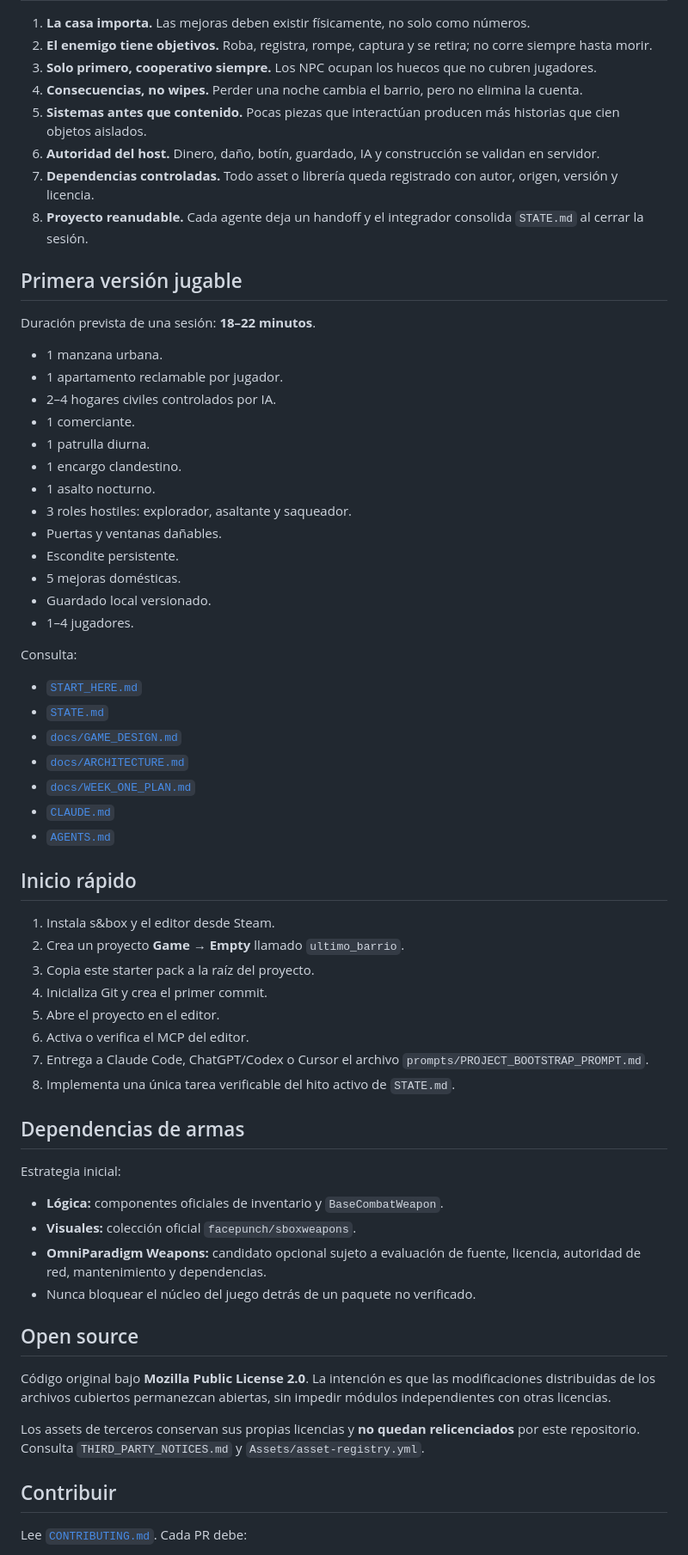
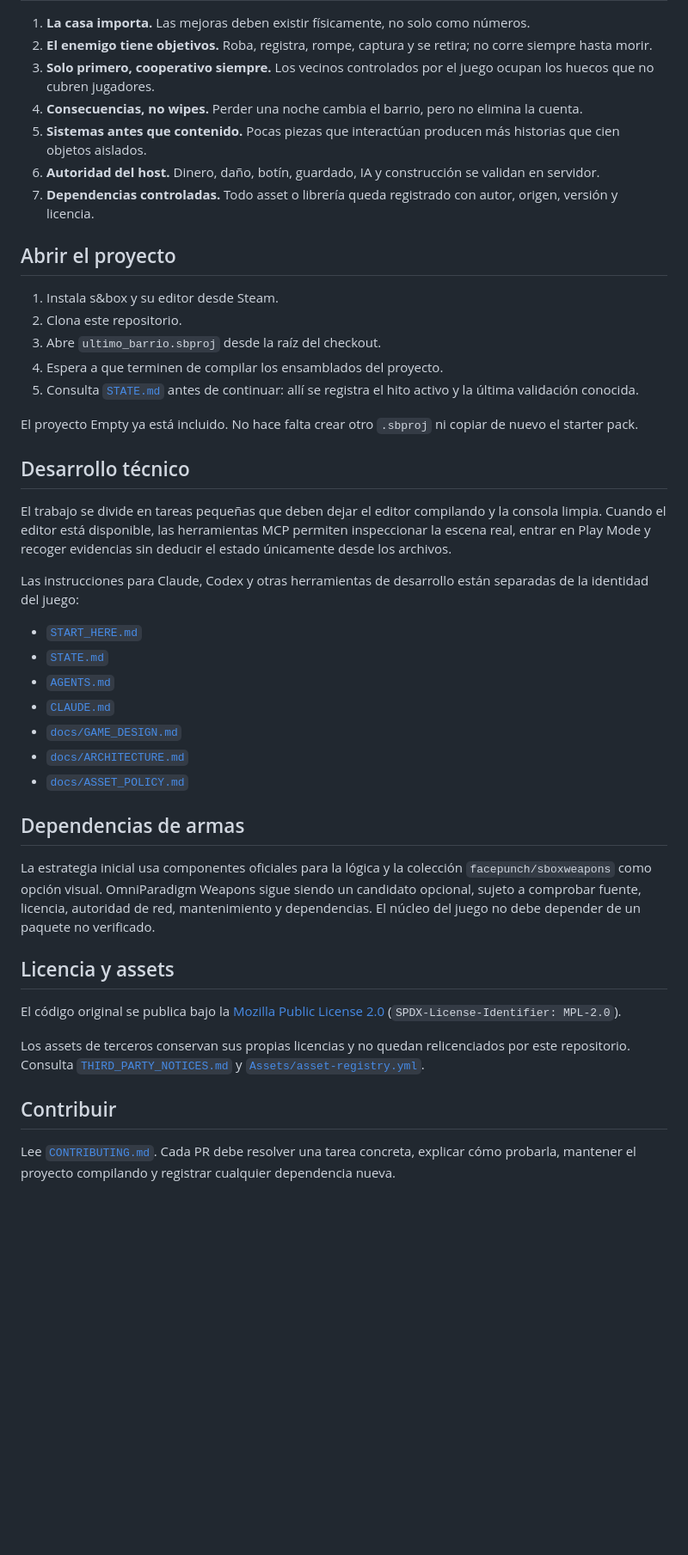
Before and after one commit to descambiado/ultimo-barrio, a Markdown page: README.md, the part around the change printed below. Shown: that part at 86% size. Drawn GitHub-style; blank space fills up the shorter version.

```diff
--- a/README.md
+++ b/README.md
@@ -25,69 +60,47 @@ El primer objetivo no es una ciudad completa. Es una manzana pequeña e inolvida
 
 1. **La casa importa.** Las mejoras deben existir físicamente, no solo como números.
 2. **El enemigo tiene objetivos.** Roba, registra, rompe, captura y se retira; no corre siempre hasta morir.
-3. **Solo primero, cooperativo siempre.** Los NPC ocupan los huecos que no cubren jugadores.
+3. **Solo primero, cooperativo siempre.** Los vecinos controlados por el juego ocupan los huecos que no cubren jugadores.
 4. **Consecuencias, no wipes.** Perder una noche cambia el barrio, pero no elimina la cuenta.
 5. **Sistemas antes que contenido.** Pocas piezas que interactúan producen más historias que cien objetos aislados.
 6. **Autoridad del host.** Dinero, daño, botín, guardado, IA y construcción se validan en servidor.
 7. **Dependencias controladas.** Todo asset o librería queda registrado con autor, origen, versión y licencia.
-8. **Proyecto reanudable.** Cada agente deja un handoff y el integrador
-   consolida `STATE.md` al cerrar la sesión.
 
-## Primera versión jugable
+## Abrir el proyecto
 
-Duración prevista de una sesión: **18–22 minutos**.
+1. Instala s&box y su editor desde Steam.
+2. Clona este repositorio.
+3. Abre `ultimo_barrio.sbproj` desde la raíz del checkout.
+4. Espera a que terminen de compilar los ensamblados del proyecto.
+5. Consulta [`STATE.md`](STATE.md) antes de continuar: allí se registra el hito activo y la última validación conocida.
 
-- 1 manzana urbana.
-- 1 apartamento reclamable por jugador.
-- 2–4 hogares civiles controlados por IA.
-- 1 comerciante.
-- 1 patrulla diurna.
-- 1 encargo clandestino.
-- 1 asalto nocturno.
-- 3 roles hostiles: explorador, asaltante y saqueador.
-- Puertas y ventanas dañables.
-- Escondite persistente.
-- 5 mejoras domésticas.
-- Guardado local versionado.
-- 1–4 jugadores.
+El proyecto Empty ya está incluido. No hace falta crear otro `.sbproj` ni copiar de nuevo el starter pack.
 
-Consulta:
+## Desarrollo técnico
+
+El trabajo se divide en tareas pequeñas que deben dejar el editor compilando y la consola limpia. Cuando el editor está disponible, las herramientas MCP permiten inspeccionar la escena real, entrar en Play Mode y recoger evidencias sin deducir el estado únicamente desde los archivos.
+
+Las instrucciones para Claude, Codex y otras herramientas de desarrollo están separadas de la identidad del juego:
 
 - [`START_HERE.md`](START_HERE.md)
 - [`STATE.md`](STATE.md)
+- [`AGENTS.md`](AGENTS.md)
+- [`CLAUDE.md`](CLAUDE.md)
 - [`docs/GAME_DESIGN.md`](docs/GAME_DESIGN.md)
 - [`docs/ARCHITECTURE.md`](docs/ARCHITECTURE.md)
-- [`docs/WEEK_ONE_PLAN.md`](docs/WEEK_ONE_PLAN.md)
-- [`CLAUDE.md`](CLAUDE.md)
-- [`AGENTS.md`](AGENTS.md)
-
-## Inicio rápido
-
-1. Instala s&box y el editor desde Steam.
-2. Crea un proyecto **Game → Empty** llamado `ultimo_barrio`.
-3. Copia este starter pack a la raíz del proyecto.
-4. Inicializa Git y crea el primer commit.
-5. Abre el proyecto en el editor.
-6. Activa o verifica el MCP del editor.
-7. Entrega a Claude Code, ChatGPT/Codex o Cursor el archivo `prompts/PROJECT_BOOTSTRAP_PROMPT.md`.
-8. Implementa una única tarea verificable del hito activo de `STATE.md`.
+- [`docs/ASSET_POLICY.md`](docs/ASSET_POLICY.md)
 
 ## Dependencias de armas
 
-Estrategia inicial:
+La estrategia inicial usa componentes oficiales para la lógica y la colección `facepunch/sboxweapons` como opción visual. OmniParadigm Weapons sigue siendo un candidato opcional, sujeto a comprobar fuente, licencia, autoridad de red, mantenimiento y dependencias. El núcleo del juego no debe depender de un paquete no verificado.
 
-- **Lógica:** componentes oficiales de inventario y `BaseCombatWeapon`.
-- **Visuales:** colección oficial `facepunch/sboxweapons`.
-- **OmniParadigm Weapons:** candidato opcional sujeto a evaluación de fuente, licencia, autoridad de red, mantenimiento y dependencias.
-- Nunca bloquear el núcleo del juego detrás de un paquete no verificado.
+## Licencia y assets
 
-## Open source
+El código original se publica bajo la [Mozilla Public License 2.0](LICENSE) (`SPDX-License-Identifier: MPL-2.0`).
 
-Código original bajo **Mozilla Public License 2.0**. La intención es que las modificaciones distribuidas de los archivos cubiertos permanezcan abiertas, sin impedir módulos independientes con otras licencias.
-
-Los assets de terceros conservan sus propias licencias y **no quedan relicenciados** por este repositorio. Consulta `THIRD_PARTY_NOTICES.md` y `Assets/asset-registry.yml`.
+Los assets de terceros conservan sus propias licencias y no quedan relicenciados por este repositorio. Consulta [`THIRD_PARTY_NOTICES.md`](THIRD_PARTY_NOTICES.md) y [`Assets/asset-registry.yml`](Assets/asset-registry.yml).
 
 ## Contribuir
 
-Lee [`CONTRIBUTING.md`](CONTRIBUTING.md). Cada PR debe:
+Lee [`CONTRIBUTING.md`](CONTRIBUTING.md). Cada PR debe resolver una tarea concreta, explicar cómo probarla, mantener el proyecto compilando y registrar cualquier dependencia nueva.
 
```
Also changed, not shown: other parts of README.md (+47 -17 lines), docs/media/bootstrap-editor.png (added), 1 other file.
